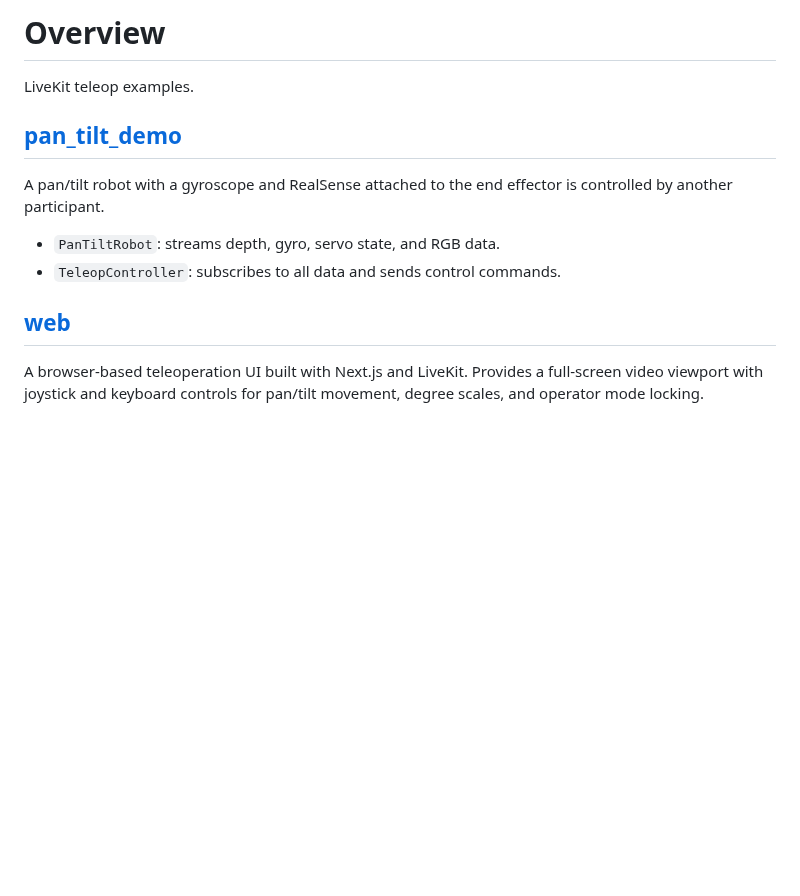
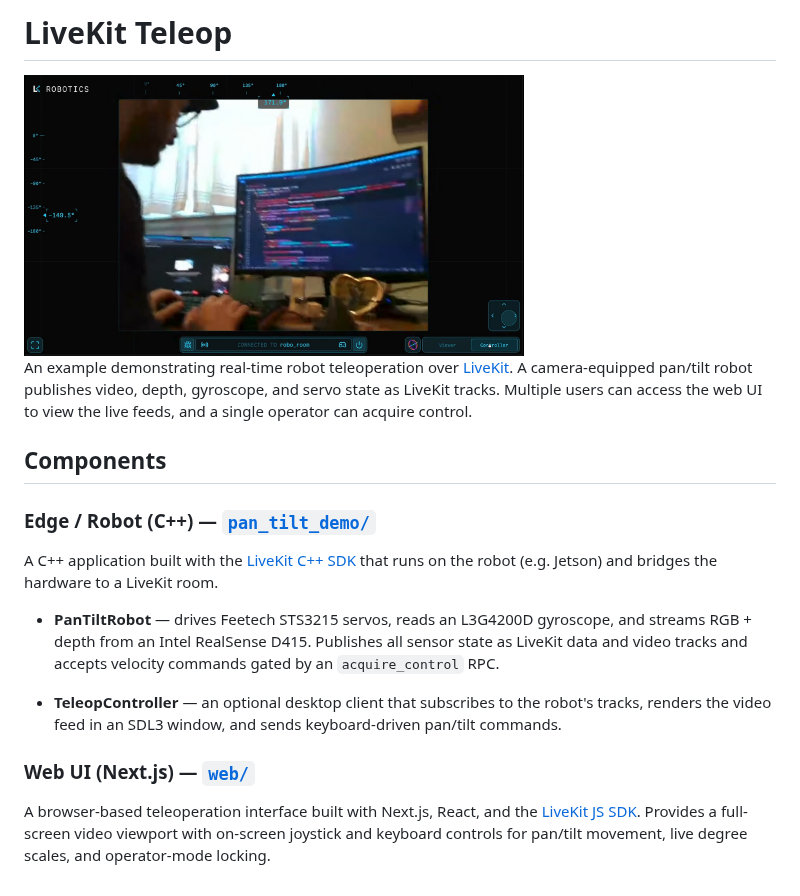
Before and after one commit to livekit-examples/teleop, a Markdown page: README.md, the part around the change. Drawn GitHub-style; pictures changed too: .github/images/web-ui.png (added); blank space fills up the shorter version.

```diff
--- a/README.md
+++ b/README.md
@@ -1,10 +1,19 @@
-# Overview
-LiveKit teleop examples.
+# LiveKit Teleop
 
-## [pan_tilt_demo](pan_tilt_demo/README.md)
-A pan/tilt robot with a gyroscope and RealSense attached to the end effector is controlled by another participant.
-- `PanTiltRobot`: streams depth, gyro, servo state, and RGB data.
-- `TeleopController`: subscribes to all data and sends control commands.
+<img src=".github/images/web-ui.png" alt="Teleop web UI" width="500" />
 
-## [web](web/README.md)
-A browser-based teleoperation UI built with Next.js and LiveKit. Provides a full-screen video viewport with joystick and keyboard controls for pan/tilt movement, degree scales, and operator mode locking.
+An example demonstrating real-time robot teleoperation over [LiveKit](https://livekit.io). A camera-equipped pan/tilt robot publishes video, depth, gyroscope, and servo state as LiveKit tracks. Multiple users can access the web UI to view the live feeds, and a single operator can acquire control.
+
+## Components
+
+### Edge / Robot (C++) — [`pan_tilt_demo/`](pan_tilt_demo/README.md)
+
+A C++ application built with the [LiveKit C++ SDK](https://github.com/livekit/rust-sdks) that runs on the robot (e.g. Jetson) and bridges the hardware to a LiveKit room.
+
+- **PanTiltRobot** — drives Feetech STS3215 servos, reads an L3G4200D gyroscope, and streams RGB + depth from an Intel RealSense D415. Publishes all sensor state as LiveKit data and video tracks and accepts velocity commands gated by an `acquire_control` RPC.
+
+- **TeleopController** — an optional desktop client that subscribes to the robot's tracks, renders the video feed in an SDL3 window, and sends keyboard-driven pan/tilt commands.
+
+### Web UI (Next.js) — [`web/`](web/README.md)
+
+A browser-based teleoperation interface built with Next.js, React, and the [LiveKit JS SDK](https://github.com/livekit/client-sdk-js). Provides a full-screen video viewport with on-screen joystick and keyboard controls for pan/tilt movement, live degree scales, and operator-mode locking.
```
